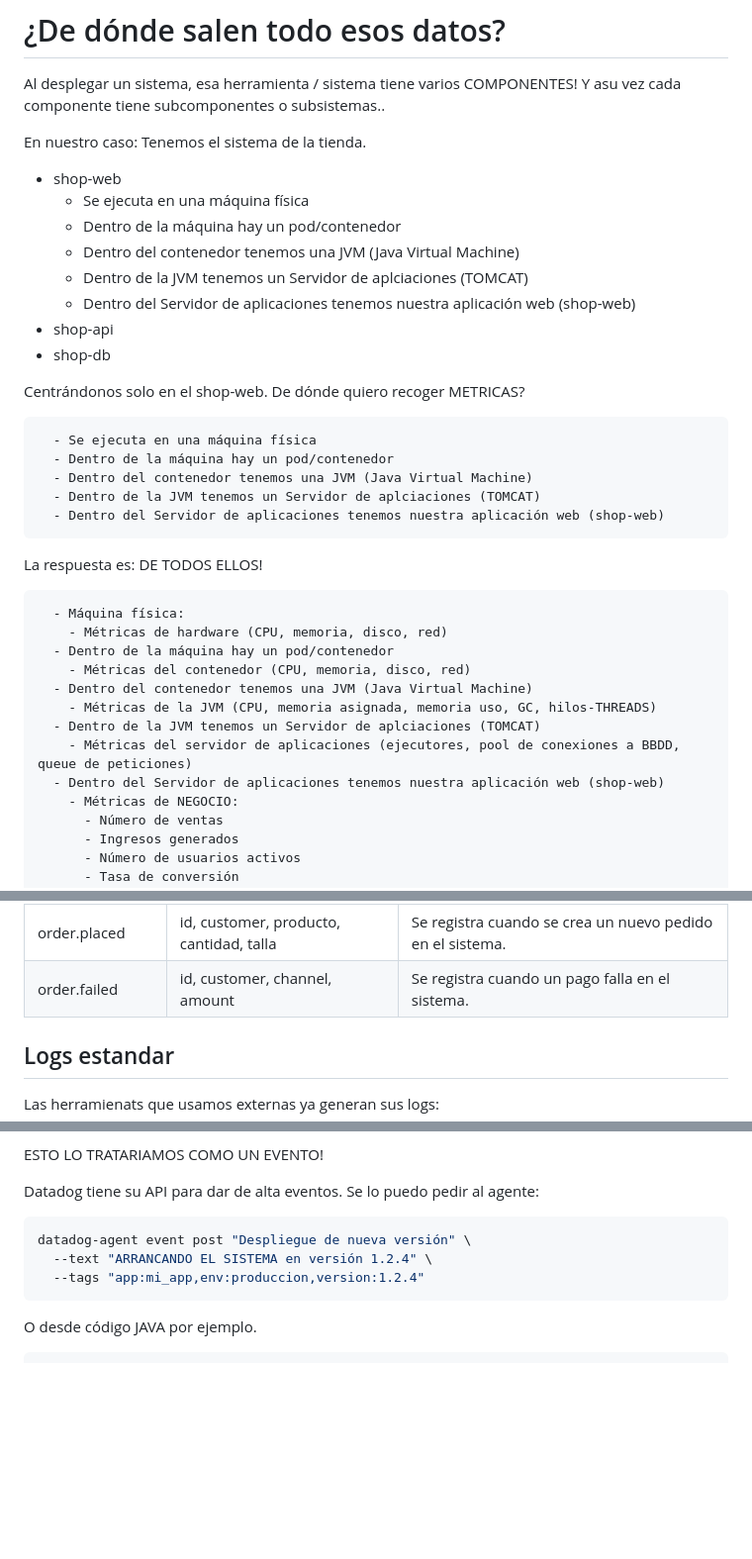
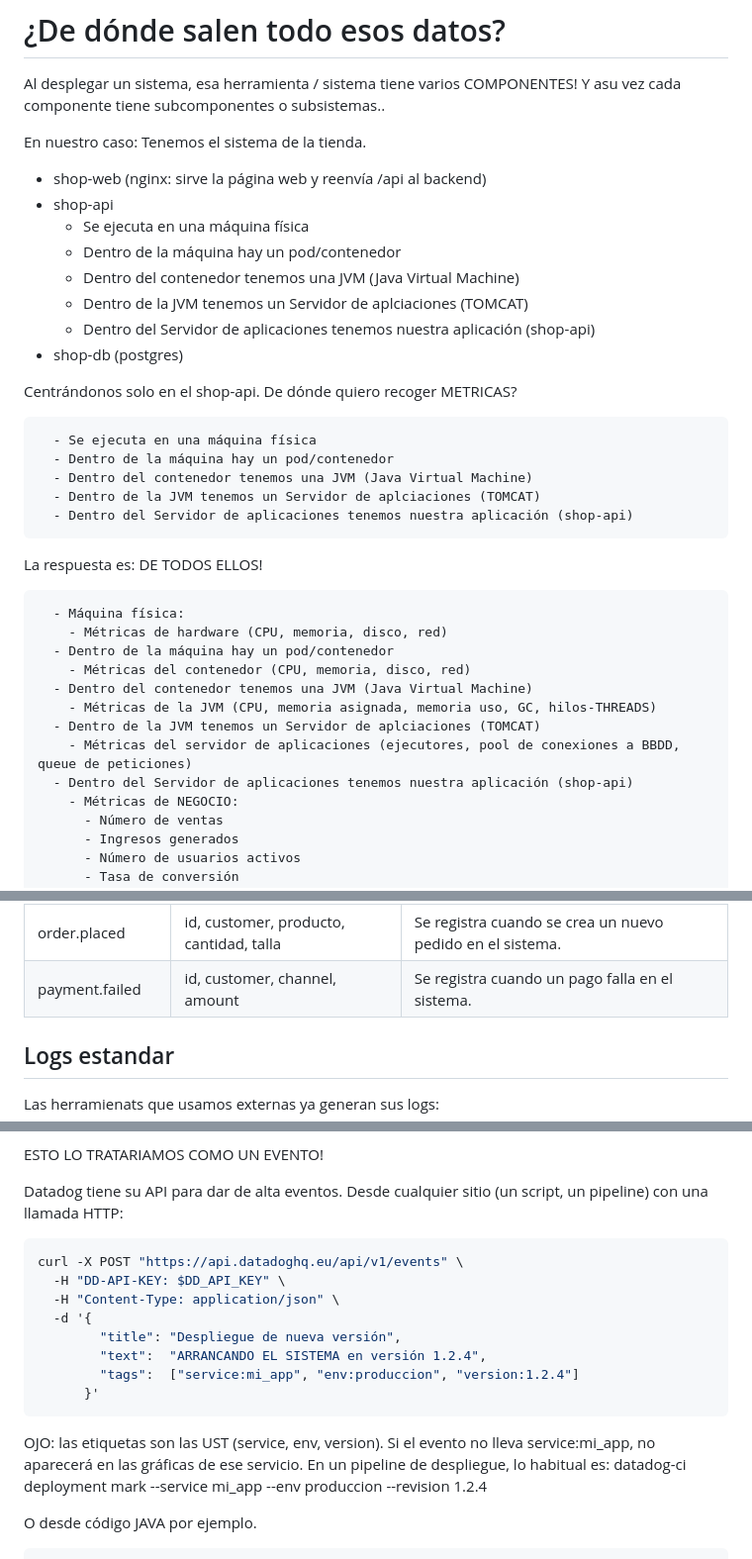
Before and after one commit to IvanciniGT/formacionDatadog, a Markdown page: notes/day2.md, 3 parts joined by grey strips. Shown at 99% size. Drawn GitHub-style; blank space fills up the shorter version.

Commit message:
notes day2: shop-api stack, payment.failed, events via API with UST tags

````diff
--- a/notes/day2.md
+++ b/notes/day2.md
@@ -78,22 +78,22 @@ Lo alguien tiene que poner eso a mano NO SE HARÁ. Eso será parte de los pipeli
 Al desplegar un sistema, esa herramienta / sistema tiene varios COMPONENTES! Y asu vez cada componente tiene subcomponentes o subsistemas..
 
 En nuestro caso: Tenemos el sistema de la tienda.
-  - shop-web
+  - shop-web    (nginx: sirve la página web y reenvía /api al backend)
+  - shop-api
       - Se ejecuta en una máquina física
       - Dentro de la máquina hay un pod/contenedor
       - Dentro del contenedor tenemos una JVM (Java Virtual Machine)
       - Dentro de la JVM tenemos un Servidor de aplciaciones (TOMCAT)
-      - Dentro del Servidor de aplicaciones tenemos nuestra aplicación web (shop-web)
-  - shop-api
-  - shop-db
+      - Dentro del Servidor de aplicaciones tenemos nuestra aplicación (shop-api)
+  - shop-db     (postgres)
 
-Centrándonos solo en el shop-web. De dónde quiero recoger METRICAS?
+Centrándonos solo en el shop-api. De dónde quiero recoger METRICAS?
 
       - Se ejecuta en una máquina física
       - Dentro de la máquina hay un pod/contenedor
       - Dentro del contenedor tenemos una JVM (Java Virtual Machine)
       - Dentro de la JVM tenemos un Servidor de aplciaciones (TOMCAT)
-      - Dentro del Servidor de aplicaciones tenemos nuestra aplicación web (shop-web)
+      - Dentro del Servidor de aplicaciones tenemos nuestra aplicación (shop-api)
 
 La respuesta es: DE TODOS ELLOS!
 
@@ -105,7 +105,7 @@ La respuesta es: DE TODOS ELLOS!
         - Métricas de la JVM (CPU, memoria asignada, memoria uso, GC, hilos-THREADS)
       - Dentro de la JVM tenemos un Servidor de aplciaciones (TOMCAT)
         - Métricas del servidor de aplicaciones (ejecutores, pool de conexiones a BBDD, queue de peticiones)
-      - Dentro del Servidor de aplicaciones tenemos nuestra aplicación web (shop-web)
+      - Dentro del Servidor de aplicaciones tenemos nuestra aplicación (shop-api)
         - Métricas de NEGOCIO:
           - Número de ventas
           - Ingresos generados
@@ -289,7 +289,7 @@ Ese catálogo puede ser simplemente un fichero con una tabla!
 | Tipo de operación | Metadatos requeridos                    | Descripción                                                            |
 |-------------------|-----------------------------------------|------------------------------------------------------------------------|
 | order.placed      | id, customer, producto, cantidad, talla | Se registra cuando se crea un nuevo pedido en el sistema.              |
-| order.failed      | id, customer, channel, amount           | Se registra cuando un pago falla en el sistema.                        |
+| payment.failed    | id, customer, channel, amount           | Se registra cuando un pago falla en el sistema.                        |
 
 ## Logs estandar
 
@@ -439,12 +439,20 @@ De una app no se ejecuta una única instancia... se ejecutan muchas en paralelo
 ESTO LO TRATARIAMOS COMO UN EVENTO!
 
 Datadog tiene su API para dar de alta eventos.
-Se lo puedo pedir al agente:
+Desde cualquier sitio (un script, un pipeline) con una llamada HTTP:
 ```bash
-datadog-agent event post "Despliegue de nueva versión" \
-  --text "ARRANCANDO EL SISTEMA en versión 1.2.4" \
-  --tags "app:mi_app,env:produccion,version:1.2.4"
+curl -X POST "https://api.datadoghq.eu/api/v1/events" \
+  -H "DD-API-KEY: $DD_API_KEY" \
+  -H "Content-Type: application/json" \
+  -d '{
+        "title": "Despliegue de nueva versión",
+        "text":  "ARRANCANDO EL SISTEMA en versión 1.2.4",
+        "tags":  ["service:mi_app", "env:produccion", "version:1.2.4"]
+      }'
 ```
+OJO: las etiquetas son las UST (service, env, version). Si el evento no lleva service:mi_app,
+no aparecerá en las gráficas de ese servicio.
+En un pipeline de despliegue, lo habitual es:  datadog-ci deployment mark --service mi_app --env produccion --revision 1.2.4
 
 O desde código JAVA por ejemplo.
 
````
